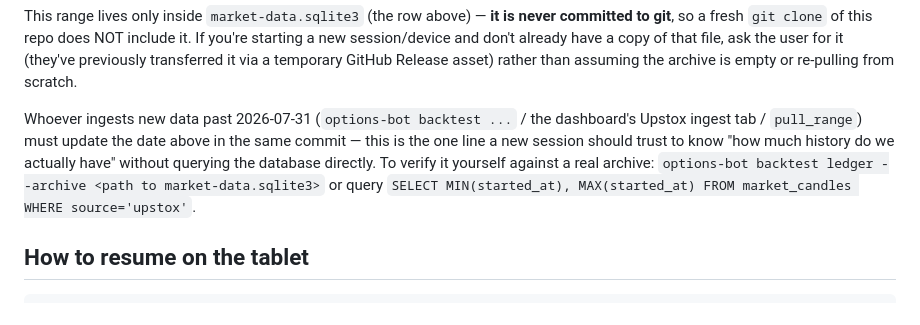
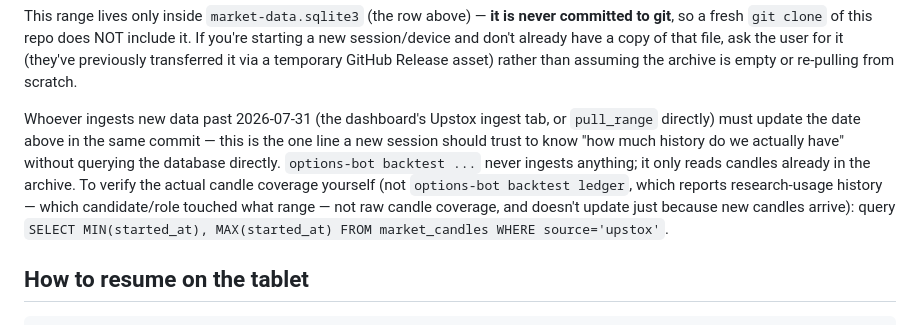
Before and after one commit to ayushmahidixt-37/AI-Options-Trading-Bot, a Markdown page: PROJECT_STATUS.md, the part around the change. Drawn GitHub-style.

Commit message:
Fix two inaccuracies in the data-coverage note (Codex review)
- Drop "options-bot backtest ..." from the list of things that ingest
  new data -- it only reads candles already in the archive, never
  ingests. Only the dashboard's Upstox ingest tab and pull_range do.
- Stop suggesting "options-bot backtest ledger" to verify candle
  coverage -- it reports the range_usage research-usage history, not
  raw candle coverage, and doesn't move just because new candles are
  ingested. The direct SQL query is the only accurate way to check.

Co-Authored-By: Claude Sonnet 5 <noreply@anthropic.com>
Claude-Session: https://claude.ai/code/session_01L5ShafaXY4XkrpRNJb6mmj

```diff
--- a/PROJECT_STATUS.md
+++ b/PROJECT_STATUS.md
@@ -401,13 +401,16 @@ already have a copy of that file, ask the user for it (they've
 previously transferred it via a temporary GitHub Release asset) rather
 than assuming the archive is empty or re-pulling from scratch.
 
-Whoever ingests new data past 2026-07-31 (`options-bot backtest ...` /
-the dashboard's Upstox ingest tab / `pull_range`) must update the date
-above in the same commit — this is the one line a new session should
-trust to know "how much history do we actually have" without querying
-the database directly. To verify it yourself against a real archive:
-`options-bot backtest ledger --archive <path to market-data.sqlite3>`
-or query `SELECT MIN(started_at), MAX(started_at) FROM market_candles
+Whoever ingests new data past 2026-07-31 (the dashboard's Upstox ingest
+tab, or `pull_range` directly) must update the date above in the same
+commit — this is the one line a new session should trust to know "how
+much history do we actually have" without querying the database
+directly. `options-bot backtest ...` never ingests anything; it only
+reads candles already in the archive. To verify the actual candle
+coverage yourself (not `options-bot backtest ledger`, which reports
+research-usage history — which candidate/role touched what range — not
+raw candle coverage, and doesn't update just because new candles
+arrive): query `SELECT MIN(started_at), MAX(started_at) FROM market_candles
 WHERE source='upstox'`.
 
 ## How to resume on the tablet
```
